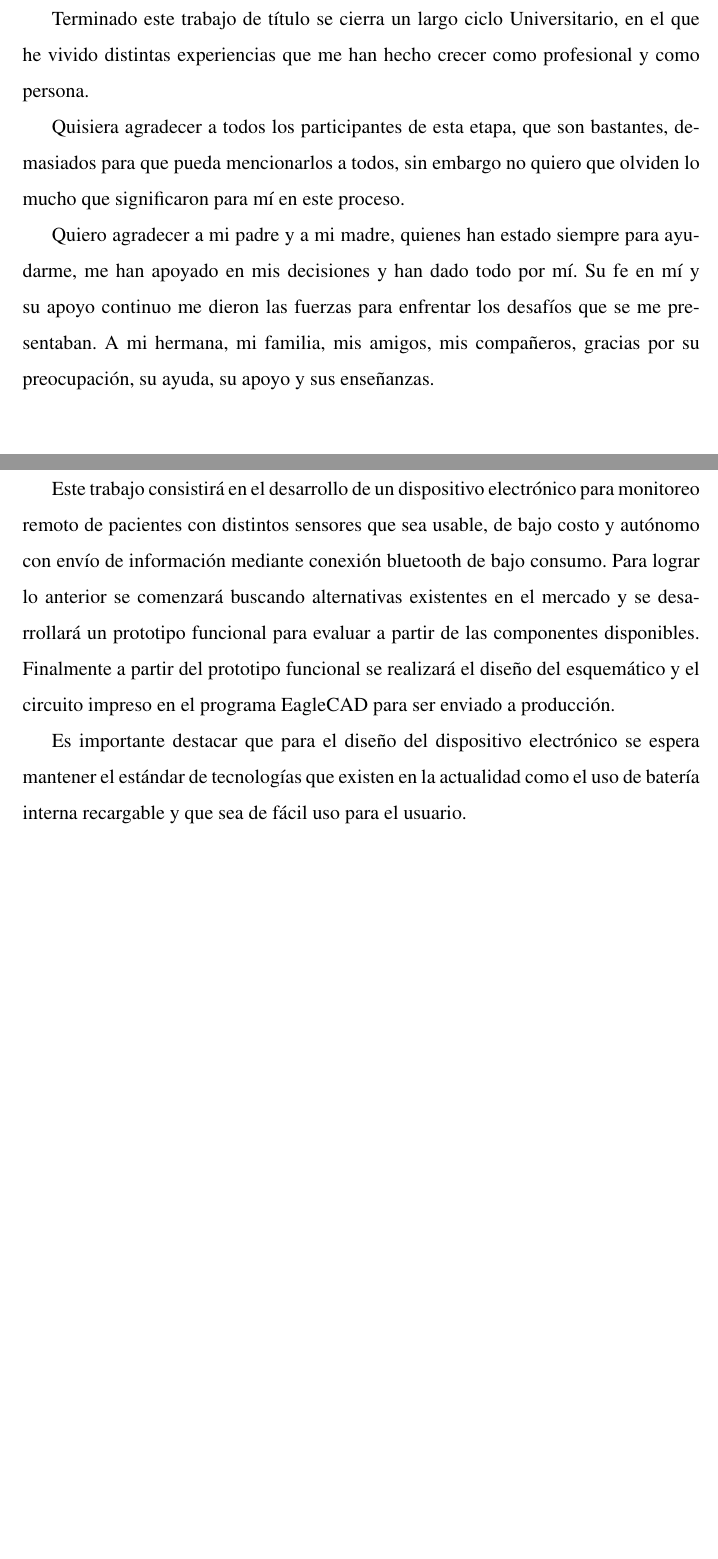
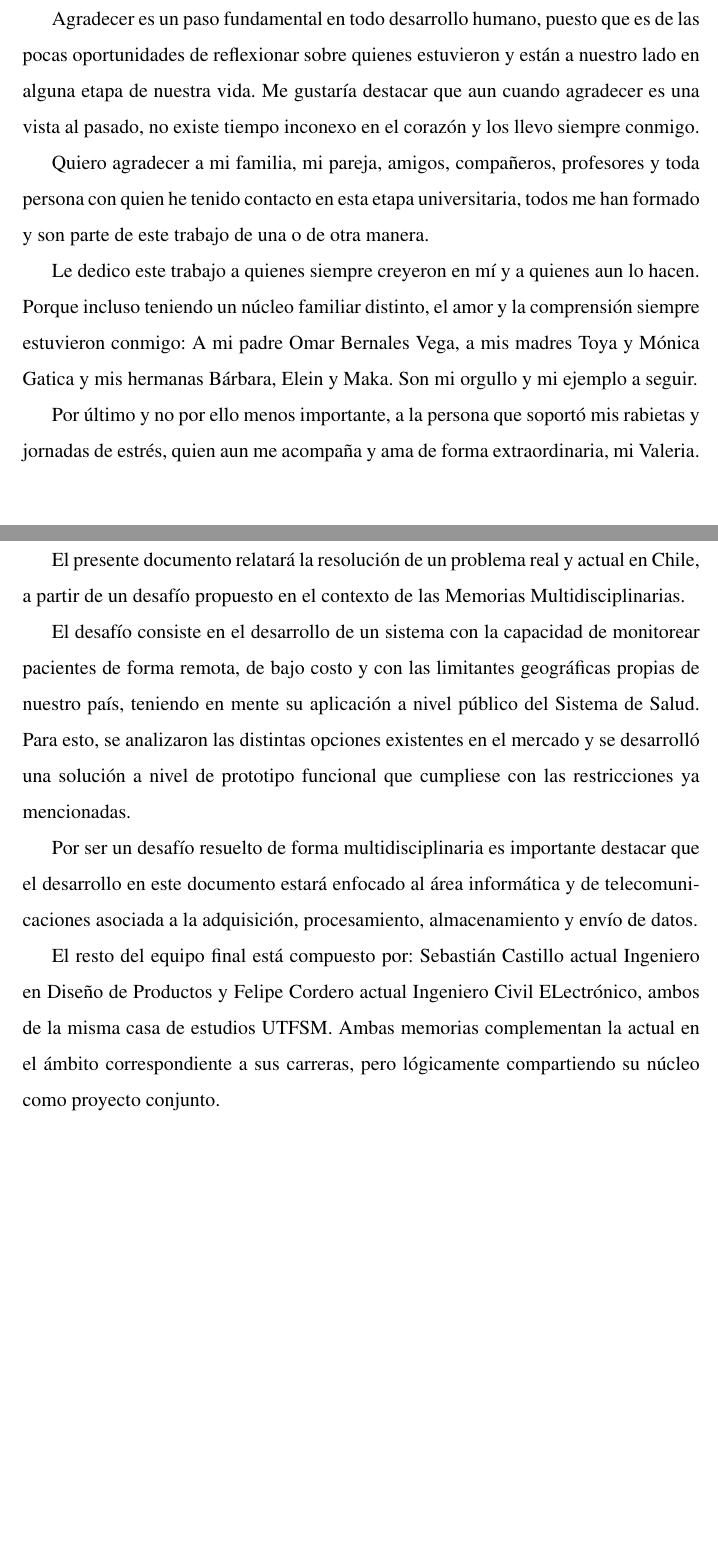
Before and after one commit to thetrick66/memoria, a LaTeX thesis (corder.tex, which reads cap0.tex): two parts of pages 2 and 3 of 87, joined at a grey line, cut at the place of the change, the shorter picture padded with empty space. Compiled offline with pdfLaTeX; the source files are stored in an older character set and shown here as Unicode.

Commit message:
Agradecimiento y Resumen

```diff
--- a/cap0.tex
+++ b/cap0.tex
@@ -1,22 +1,21 @@
 \section*{Agradecimientos}
-Terminado este trabajo de título se cierra un largo ciclo Universitario, en el que he vivido distintas
-experiencias que me han hecho crecer como profesional y como persona.
 
-Quisiera agradecer a todos
-los participantes de esta etapa, que son bastantes, demasiados para que pueda mencionarlos a todos,
-sin embargo no quiero que olviden lo mucho que significaron para mí en este proceso.
+Agradecer es un paso fundamental en todo desarrollo humano, puesto que es de las pocas oportunidades de reflexionar sobre quienes estuvieron y están a nuestro lado en alguna etapa de nuestra vida. Me gustaría destacar que aun cuando agradecer es una vista al pasado, no existe tiempo inconexo en el corazón y los llevo siempre conmigo.
 
-Quiero agradecer a mi padre y a mi madre, quienes han estado siempre para ayudarme, me han
-apoyado en mis decisiones y han dado todo por mí. Su fe en mí y su apoyo continuo me dieron las
-fuerzas para enfrentar los desafíos que se me presentaban.
-A mi hermana, mi familia, mis amigos, mis compañeros, gracias por su preocupación, su ayuda,
-su apoyo y sus enseñanzas.
+Quiero agradecer a mi familia, mi pareja, amigos, compañeros, profesores y toda persona con quien he tenido contacto en esta etapa universitaria, todos me han formado y son parte de este trabajo de una o de otra manera.
+
+Le dedico este trabajo a quienes siempre creyeron en mí y a quienes aun lo hacen. Porque incluso teniendo un núcleo familiar distinto, el amor y la comprensión siempre estuvieron conmigo: A mi padre Omar Bernales Vega, a mis madres Toya y Mónica Gatica y mis hermanas Bárbara, Elein y Maka. Son mi orgullo y mi ejemplo a seguir.
+
+Por último y no por ello menos importante, a la persona que soportó mis rabietas y jornadas de estrés, quien aun me acompaña y ama de forma extraordinaria, mi Valeria.
 
 \newpage
+
 \section*{Resumen}
-Este trabajo consistirá en el desarrollo de un dispositivo electrónico para monitoreo remoto de pacientes con distintos sensores que sea usable, de bajo costo y autónomo con envío de información mediante conexión bluetooth de bajo consumo.
-Para lograr lo anterior se comenzará buscando alternativas existentes en el mercado y se desarrollará un prototipo funcional para evaluar a partir de las componentes disponibles. Finalmente a partir del prototipo funcional se realizará el diseño del esquemático y el circuito impreso en el programa EagleCAD para ser enviado a producción.\par
-Es importante destacar que para el diseño del dispositivo electrónico se espera mantener el estándar de tecnologías que existen en la actualidad como el uso de batería interna recargable y que sea de fácil uso para el usuario.
+
+El presente documento relatará la resolución de un problema real y actual en Chile, a partir de un desafío propuesto en el contexto de las Memorias Multidisciplinarias.\par
+El desafío consiste en el desarrollo de un sistema con la capacidad de monitorear pacientes de forma remota, de bajo costo y con las limitantes geográficas propias de nuestro país, teniendo en mente su aplicación a nivel público del Sistema de Salud. Para esto, se analizaron las distintas opciones existentes en el mercado y se desarrolló una solución a nivel de prototipo funcional que cumpliese con las restricciones ya mencionadas.\par
+Por ser un desafío resuelto de forma multidisciplinaria es importante destacar que el desarrollo en este documento estará enfocado al área informática y de telecomunicaciones asociada a la adquisición, procesamiento, almacenamiento y envío de datos.\par
+El resto del equipo final está compuesto por: Sebastián Castillo actual Ingeniero en Diseño de Productos y Felipe Cordero actual Ingeniero Civil ELectrónico, ambos de la misma casa de estudios UTFSM. Ambas memorias complementan la actual en el ámbito correspondiente a sus carreras, pero lógicamente compartiendo su núcleo como proyecto conjunto.
 \newpage
 
 %\section*{Abstract}
```
Also changed, not shown: 2 other files.
